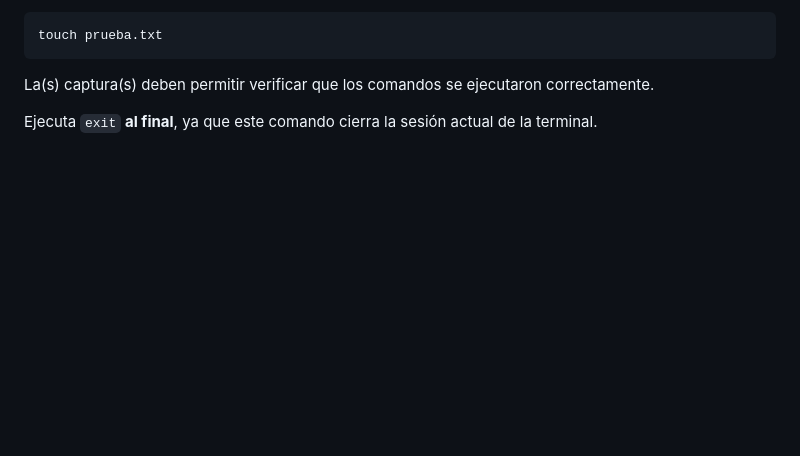
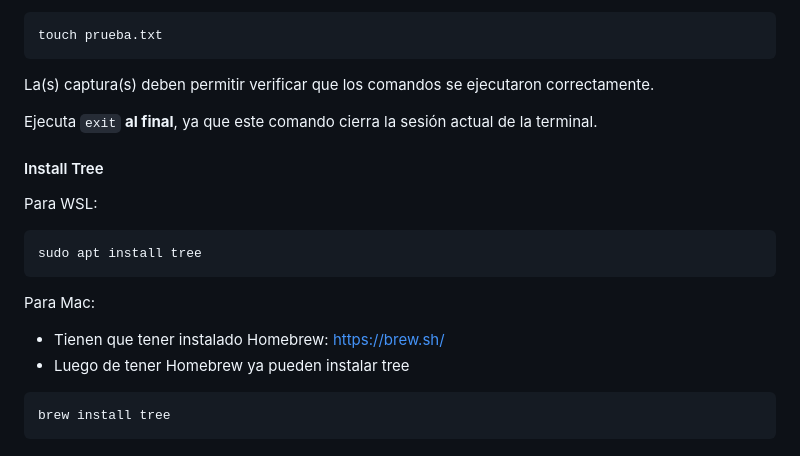
Before and after one commit to LDataLab/intro-programacion-pp, a Markdown page: tareas/tarea_01.md, the part around the change. GitHub-like rendering; blank space fills up the shorter version.

````diff
--- a/tareas/tarea_01.md
+++ b/tareas/tarea_01.md
@@ -347,3 +347,20 @@ touch prueba.txt
 La(s) captura(s) deben permitir verificar que los comandos se ejecutaron correctamente.
 
 Ejecuta `exit` **al final**, ya que este comando cierra la sesión actual de la terminal.
+
+#### Install Tree
+
+Para WSL:
+
+```
+sudo apt install tree
+```
+
+Para Mac:
+
+- Tienen que tener instalado Homebrew: https://brew.sh/
+- Luego de tener Homebrew ya pueden instalar tree
+
+```
+brew install tree
+```
````
